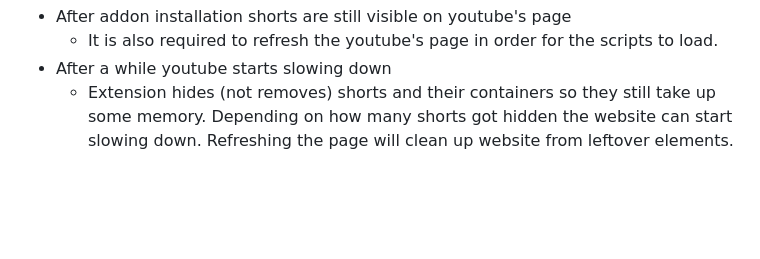
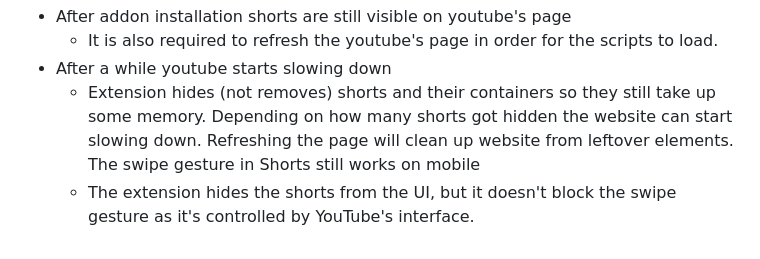
Before and after one commit to Vulpelo/hide-youtube-shorts, a Markdown page: Readme.md, the part around one of its changes. Rendered like a GitHub page; blank space fills up the shorter version.

```diff
--- a/Readme.md
+++ b/Readme.md
@@ -78,3 +79,5 @@ Add the Add-on manually:
     - It is also required to refresh the youtube's page in order for the scripts to load.
 - After a while youtube starts slowing down
     - Extension hides (not removes) shorts and their containers so they still take up some memory. Depending on how many shorts got hidden the website can start slowing down. Refreshing the page will clean up website from leftover elements.
+The swipe gesture in Shorts still works on mobile
+    - The extension hides the shorts from the UI, but it doesn't block the swipe gesture as it's controlled by YouTube's interface.
```
Also changed, not shown: other parts of Readme.md (+1 -0 lines).
